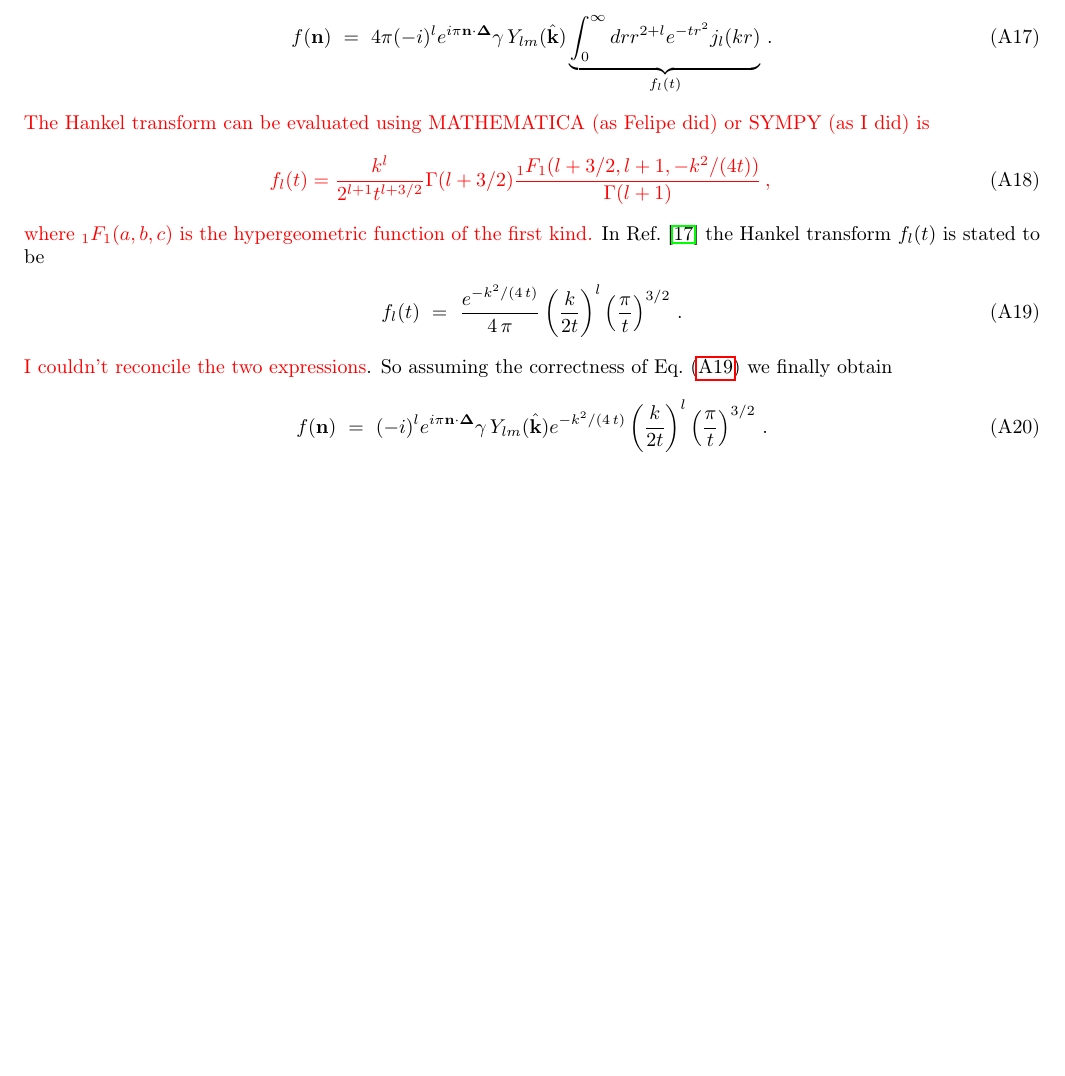
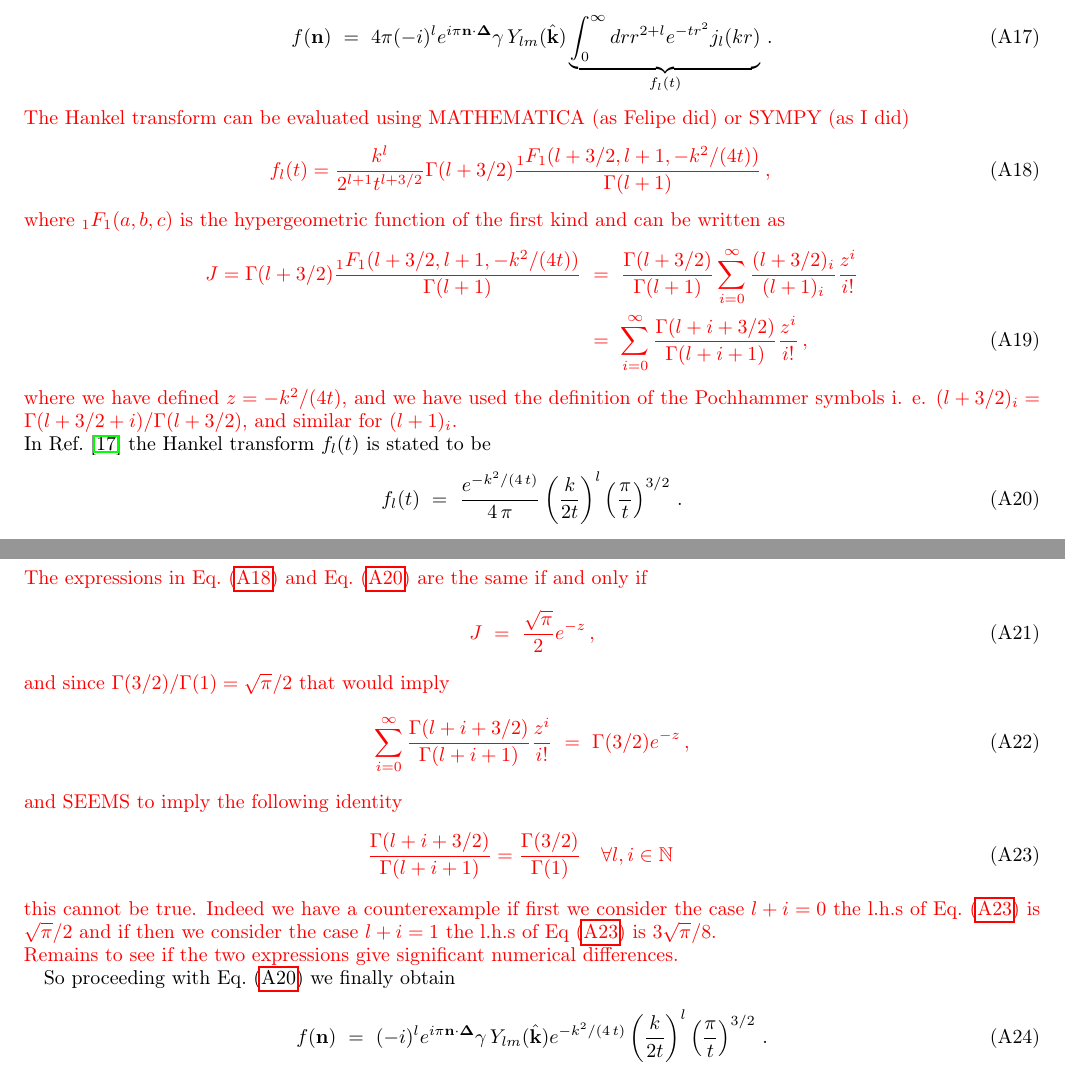
Before and after one commit to formfactorrho/Text, a LaTeX paper (notes/rho_ff_main.tex, which reads notes/secs/Z_function.tex): part of page 31 of 33 before the commit and two parts of pages 31 and 32 of 33 after it, the two joined at a grey line, cut so that both start at the same text, the shorter picture padded with empty space. Compiled offline with pdfLaTeX.

Commit message:
Differences with Leskovic et al

```diff
--- a/notes/secs/Z_function.tex
+++ b/notes/secs/Z_function.tex
@@ -77,16 +77,37 @@
 	f({\bf n})&=&4\pi (-i)^le^{i\pi{\bf n}\cdot{\bf\Delta}}\gamma\, Y_{lm}(\hat{{\bf k}})\underbrace{\int_0^\infty dr r^{2+l} e^{-tr^2}j_l(kr)}_{f_l(t)}\, .\label{eq:fn_final}
 	\end{eqnarray}
 	{\color{red}
-	The Hankel transform can be evaluated using MATHEMATICA (as Felipe did) or SYMPY (as I did) is
+	The Hankel transform can be evaluated using MATHEMATICA (as Felipe did) or SYMPY (as I did)
 	\begin{eqnarray}
-	f_l(t)=\frac{k^l}{2^{l+1}t^{l+3/2}}\Gamma(l+3/2)\frac{_1F_1(l+3/2,l+1,-k^2/(4t))}{\Gamma(l+1)}\, ,
+	f_l(t)=\frac{k^l}{2^{l+1}t^{l+3/2}}\Gamma(l+3/2)\frac{_1F_1(l+3/2,l+1,-k^2/(4t))}{\Gamma(l+1)}\, ,\label{eq:us_fl}
 	\end{eqnarray}
-	where $_1F_1(a,b,c)$ is the hypergeometric function of the first kind.}
+	where $_1F_1(a,b,c)$ is the hypergeometric function of the first kind and can be written as
+	\begin{eqnarray}
+J=\Gamma(l+3/2)\frac{_1F_1(l+3/2,l+1,-k^2/(4t))}{\Gamma(l+1)}&=&\frac{\Gamma(l+3/2)}{\Gamma(l+1)}\sum_{i=0}^{\infty}\frac{(l+3/2)_i}{(l+1)_i}\frac{z^i}{i!}\nonumber\\
+&=&\sum_{i=0}^{\infty}\frac{\Gamma(l+i+3/2)}{\Gamma(l+i+1)}\frac{z^i}{i!}\, ,
+	\end{eqnarray}
+where we have defined $z=-k^2/(4t)$, and we have used the definition of the Pochhammer symbols i. e. $(l+3/2)_i=\Gamma(l+3/2+i)/\Gamma(l+3/2)$, and similar for $(l+1)_i$.}\\
 	In Ref.~\cite{Leskovec:2012gb} the Hankel transform $f_l(t)$ is stated to be
-	\begin{eqnarray}
-	f_l(t)&=&\frac{e^{-k^2/(4\,t)}}{4\,\pi}\left(\frac{k}{2t}\right)^l\left(\frac{\pi}{t}\right)^{3/2}\, .\label{eq:fl_lesko}
-	\end{eqnarray}
-	{\color{red}I couldn't reconcile the two expressions}. So assuming the correctness of Eq.~(\ref{eq:fl_lesko}) we finally obtain
+\begin{eqnarray}
+f_l(t)&=&\frac{e^{-k^2/(4\,t)}}{4\,\pi}\left(\frac{k}{2t}\right)^l\left(\frac{\pi}{t}\right)^{3/2}\, .\label{eq:fl_lesko}
+\end{eqnarray}
+{\color{red}
+The expressions in Eq.~(\ref{eq:us_fl}) and Eq.~(\ref{eq:fl_lesko}) are the same if and only if
+\begin{eqnarray}
+J&=&\frac{\sqrt{\pi}}{2}e^{-z}\, ,
+\end{eqnarray}
+and since $\Gamma(3/2)/\Gamma(1)=\sqrt{\pi}/2$ that would imply
+\begin{eqnarray}
+\sum_{i=0}^{\infty}\frac{\Gamma(l+i+3/2)}{\Gamma(l+i+1)}\frac{z^i}{i!}&=&\Gamma(3/2)e^{-z}\, ,
+\end{eqnarray}
+and SEEMS to imply the following identity
+\begin{eqnarray}
+\frac{\Gamma(l+i+3/2)}{\Gamma(l+i+1)}=\frac{\Gamma(3/2)}{\Gamma(1)} \quad \forall l,i\in \mathbb{N}\label{eq:wrong_id}
+\end{eqnarray}
+this cannot be true. Indeed we have a counterexample if first we consider the case $l+i=0$ the l.h.s of Eq.~(\ref{eq:wrong_id}) is $\sqrt{\pi}/2$ and if then we consider the case $l+i=1$ the l.h.s of Eq~(\ref{eq:wrong_id}) is $3\sqrt{\pi}/8$.\\ Remains to see if the two expressions give significant numerical differences.
+
+}
+ So proceeding with Eq.~(\ref{eq:fl_lesko}) we finally obtain
 	\begin{eqnarray}
 	f({\bf n})&=&(-i)^le^{i\pi{\bf n}\cdot{\bf\Delta}}\gamma\, Y_{lm}(\hat{{\bf k}})e^{-k^2/(4\,t)}\left(\frac{k}{2t}\right)^l\left(\frac{\pi}{t}\right)^{3/2}\, .
 	\end{eqnarray}
```
Also changed, not shown: notes/secs/Z_function.tex (11 more changed lines).
